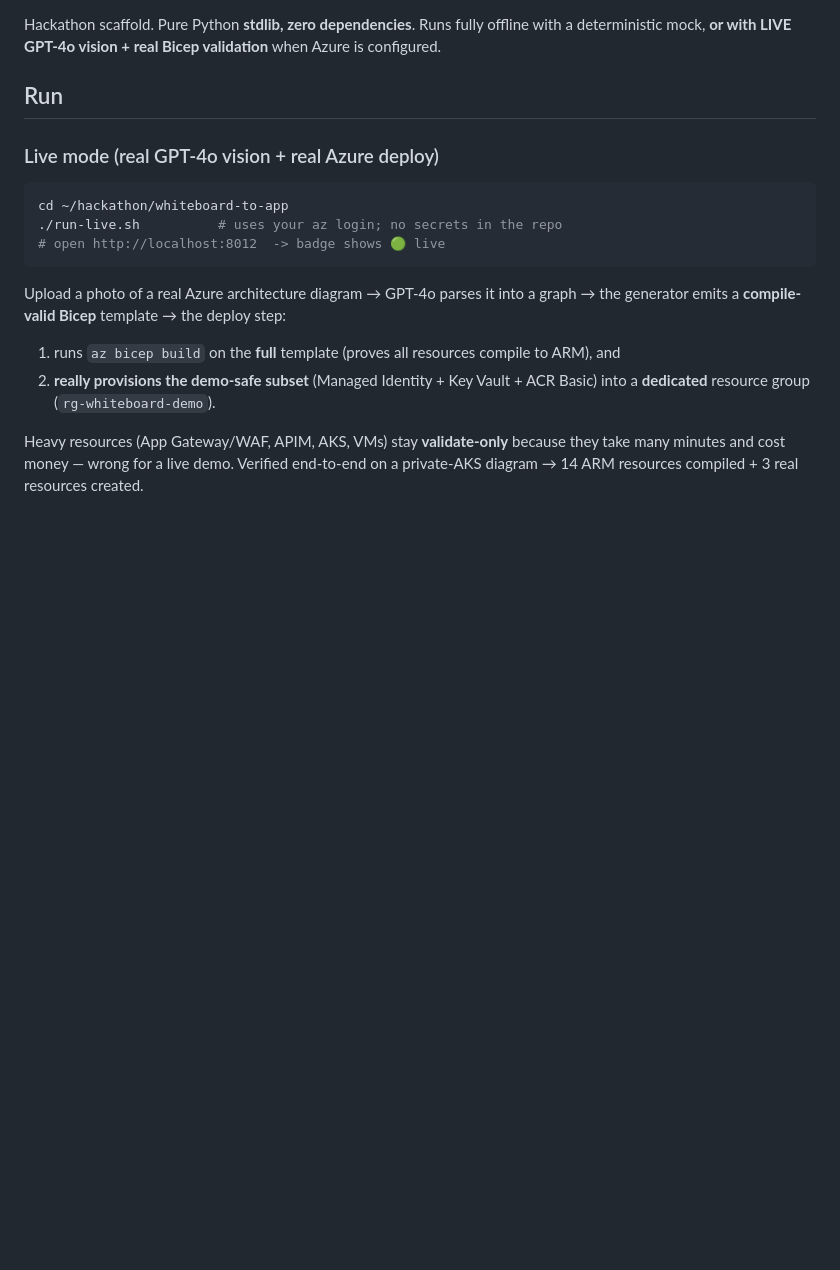
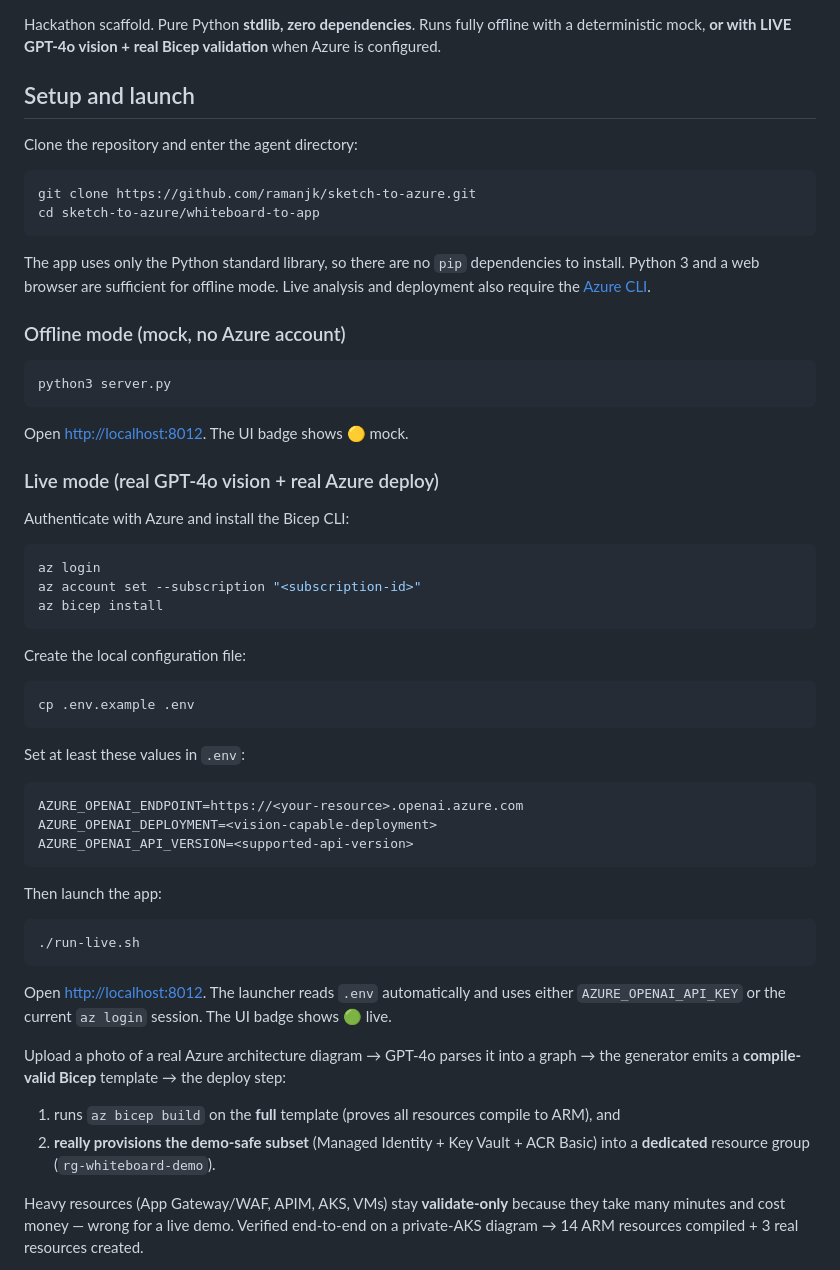
Before and after one commit to ramanjk/sketch-to-azure, a Markdown page: whiteboard-to-app/README.md, the part around one of its changes. GitHub-like rendering; blank space fills up the shorter version.

Commit message:
Document agent setup and launch commands
Co-authored-by: Copilot <223556219+Copilot@users.noreply.github.com>

````diff
--- a/whiteboard-to-app/README.md
+++ b/whiteboard-to-app/README.md
@@ -10,14 +10,62 @@ Hackathon scaffold. Pure Python **stdlib, zero dependencies**. Runs fully offlin
 with a deterministic mock, **or with LIVE GPT-4o vision + real Bicep validation**
 when Azure is configured.
 
-## Run
+## Setup and launch
+
+Clone the repository and enter the agent directory:
+
+```bash
+git clone https://github.com/ramanjk/sketch-to-azure.git
+cd sketch-to-azure/whiteboard-to-app
+```
+
+The app uses only the Python standard library, so there are no `pip`
+dependencies to install. Python 3 and a web browser are sufficient for offline
+mode. Live analysis and deployment also require the
+[Azure CLI](https://learn.microsoft.com/cli/azure/install-azure-cli).
+
+### Offline mode (mock, no Azure account)
+
+```bash
+python3 server.py
+```
+
+Open <http://localhost:8012>. The UI badge shows 🟡 mock.
 
 ### Live mode (real GPT-4o vision + real Azure deploy)
+
+Authenticate with Azure and install the Bicep CLI:
+
 ```bash
-cd ~/hackathon/whiteboard-to-app
-./run-live.sh          # uses your az login; no secrets in the repo
-# open http://localhost:8012  -> badge shows 🟢 live
+az login
+az account set --subscription "<subscription-id>"
+az bicep install
 ```
+
+Create the local configuration file:
+
+```bash
+cp .env.example .env
+```
+
+Set at least these values in `.env`:
+
+```dotenv
+AZURE_OPENAI_ENDPOINT=https://<your-resource>.openai.azure.com
+AZURE_OPENAI_DEPLOYMENT=<vision-capable-deployment>
+AZURE_OPENAI_API_VERSION=<supported-api-version>
+```
+
+Then launch the app:
+
+```bash
+./run-live.sh
+```
+
+Open <http://localhost:8012>. The launcher reads `.env` automatically and uses
+either `AZURE_OPENAI_API_KEY` or the current `az login` session. The UI badge
+shows 🟢 live.
+
 Upload a photo of a real Azure architecture diagram → GPT-4o parses it into a
 graph → the generator emits a **compile-valid Bicep** template → the deploy step:
 1. runs `az bicep build` on the **full** template (proves all resources compile to ARM), and
````
Also changed, not shown: other parts of whiteboard-to-app/README.md (+24 -5 lines).
